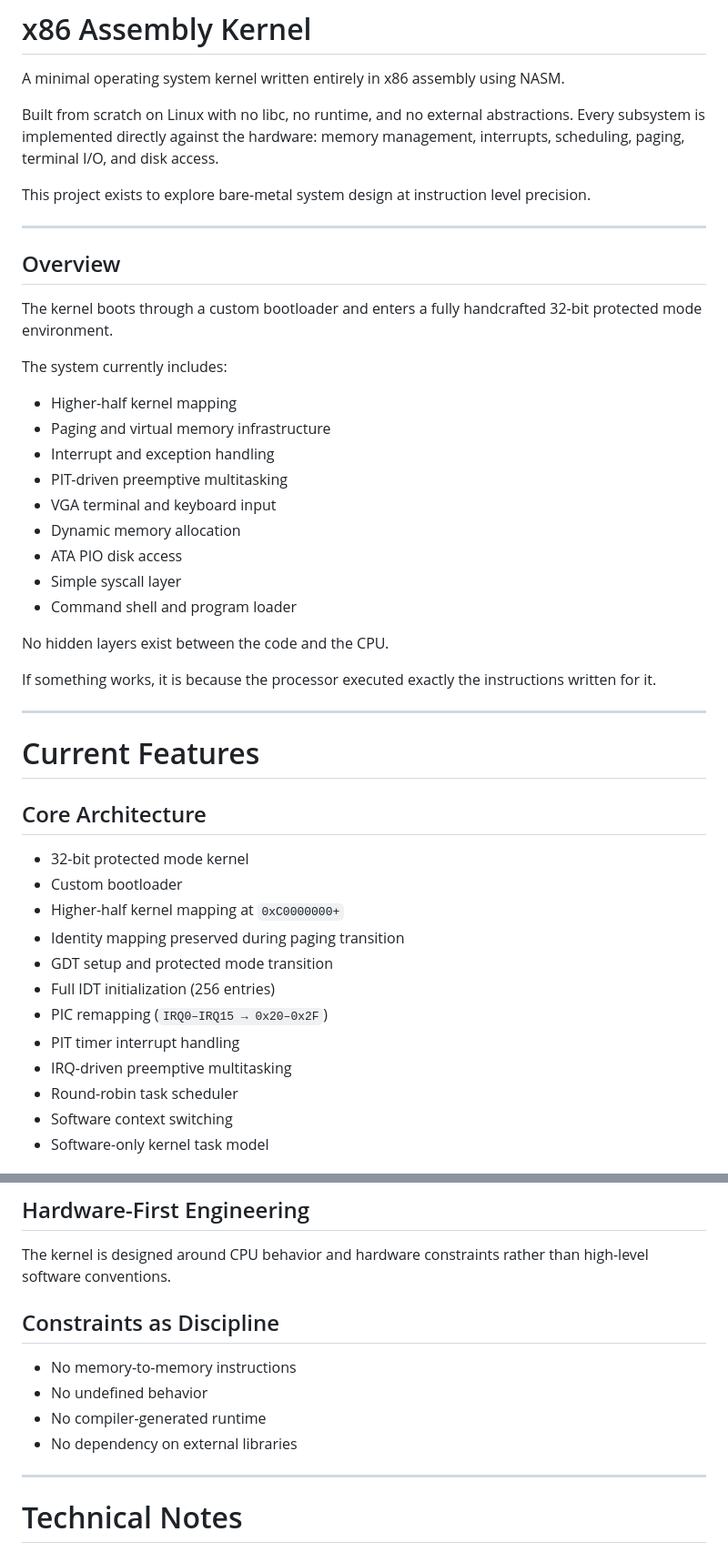
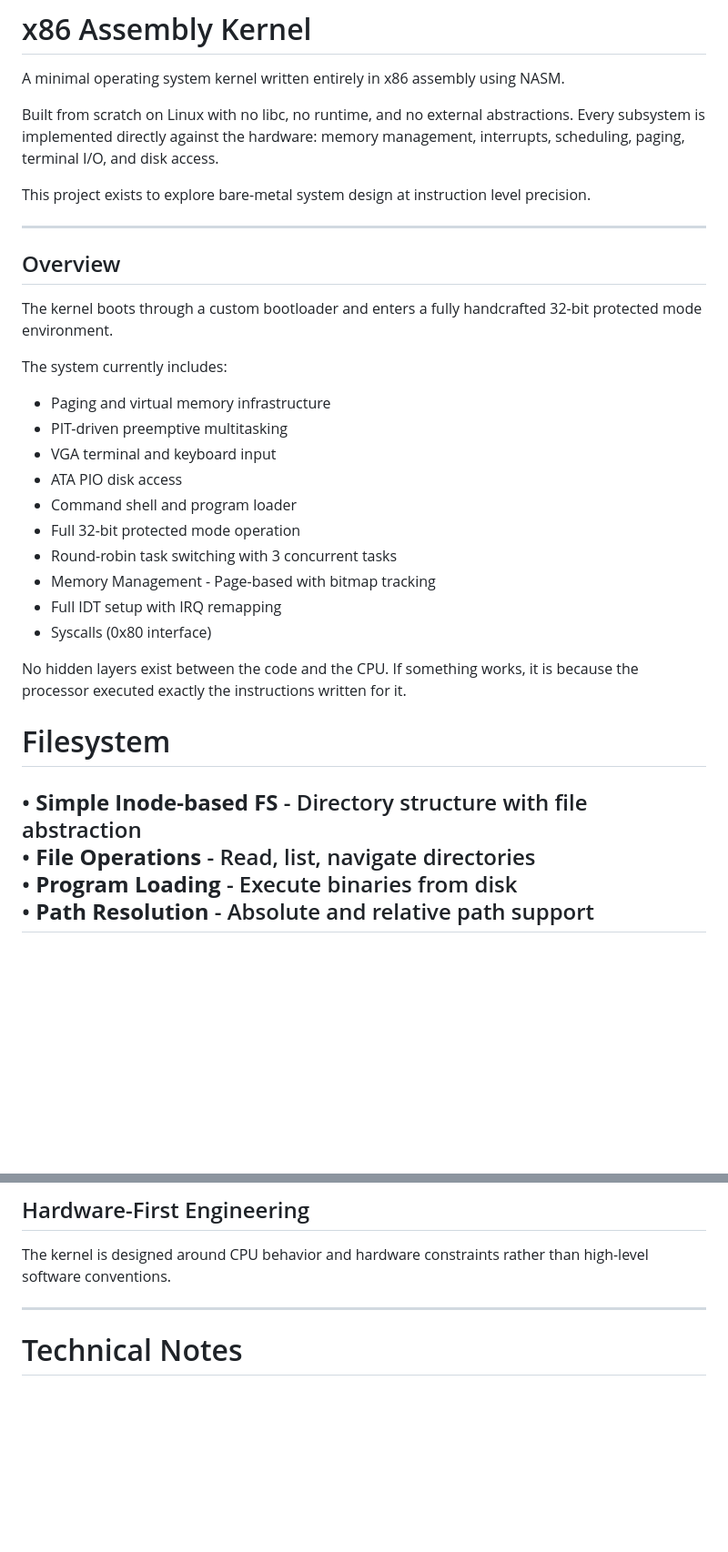
Before and after one commit to michael-x86/code, a Markdown page: README.md, 2 parts joined by grey strips. Shown at 91% size. GitHub-like rendering; blank space fills up the shorter version.

```diff
--- a/README.md
+++ b/README.md
@@ -6,7 +6,9 @@ If you want to see what the machine is actually doing — instruction by instruc
 
 A minimal operating system kernel written entirely in x86 assembly using NASM.
 
-Built from scratch on Linux with no libc, no runtime, and no external abstractions. Every subsystem is implemented directly against the hardware: memory management, interrupts, scheduling, paging, terminal I/O, and disk access.
+Built from scratch on Linux with no libc, no runtime, and no external abstractions.
+Every subsystem is implemented directly against the hardware:
+memory management, interrupts, scheduling, paging, terminal I/O, and disk access.
 
 This project exists to explore bare-metal system design at instruction level precision.
 
@@ -14,40 +16,29 @@ This project exists to explore bare-metal system design at instruction level pre
 
 ## Overview
 
-The kernel boots through a custom bootloader and enters a fully handcrafted 32-bit protected mode environment.
+The kernel boots through a custom bootloader and enters a fully handcrafted
+32-bit protected mode environment.
 
 The system currently includes:
 
-- Higher-half kernel mapping
 - Paging and virtual memory infrastructure
-- Interrupt and exception handling
 - PIT-driven preemptive multitasking
 - VGA terminal and keyboard input
-- Dynamic memory allocation
 - ATA PIO disk access
-- Simple syscall layer
 - Command shell and program loader
+- Full 32-bit protected mode operation
+- Round-robin task switching with 3 concurrent tasks
+- Memory Management - Page-based with bitmap tracking
+- Full IDT setup with IRQ remapping
+- Syscalls (0x80 interface)
 
 No hidden layers exist between the code and the CPU.
-
 If something works, it is because the processor executed exactly the instructions written for it.
 
+# Filesystem
+
+  • **Simple Inode-based FS** - Directory structure with file abstraction
+  • **File Operations** - Read, list, navigate directories
+  • **Program Loading** - Execute binaries from disk
+  • **Path Resolution** - Absolute and relative path support
 ---
-
-# Current Features
-
-## Core Architecture
-
-- 32-bit protected mode kernel
-- Custom bootloader
-- Higher-half kernel mapping at `0xC0000000+`
-- Identity mapping preserved during paging transition
-- GDT setup and protected mode transition
-- Full IDT initialization (256 entries)
-- PIC remapping (`IRQ0–IRQ15 → 0x20–0x2F`)
-- PIT timer interrupt handling
-- IRQ-driven preemptive multitasking
-- Round-robin task scheduler
-- Software context switching
-- Software-only kernel task model
-
@@ -115,13 +72,6 @@ Every register, flag, interrupt frame, and memory mapping is intentional.
 ## Hardware-First Engineering
 
 The kernel is designed around CPU behavior and hardware constraints rather than high-level software conventions.
-
-## Constraints as Discipline
-
-- No memory-to-memory instructions
-- No undefined behavior
-- No compiler-generated runtime
-- No dependency on external libraries
 
 ---
 
```
Also changed, not shown: other parts of README.md (+2 -53 lines).
